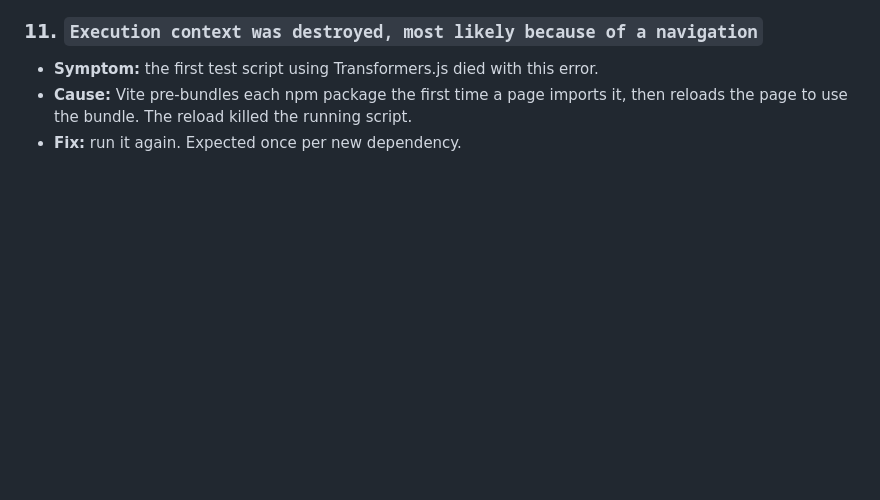
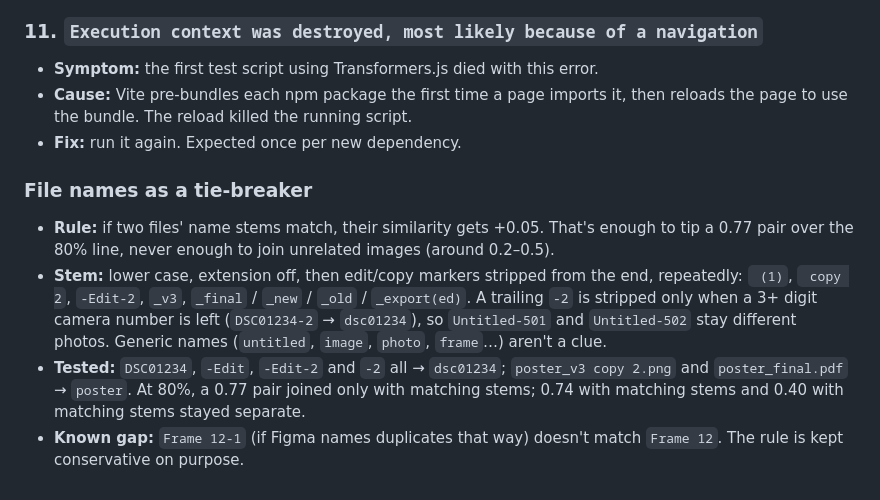
Before and after one commit to ryanjhabib/entp4332, a Markdown page: export-cleaner/build-log.md, the part around the change. GitHub-like rendering; blank space fills up the shorter version.

Commit message:
Build log: the file-name tie-breaker
Co-Authored-By: Claude Opus 5.5 <noreply@anthropic.com>

```diff
--- a/export-cleaner/build-log.md
+++ b/export-cleaner/build-log.md
@@ -185,3 +185,9 @@ DINOv2 small on the cases that matter: same poster across layouts 0.87–0.95; d
 - **Symptom:** the first test script using Transformers.js died with this error.
 - **Cause:** Vite pre-bundles each npm package the first time a page imports it, then reloads the page to use the bundle. The reload killed the running script.
 - **Fix:** run it again. Expected once per new dependency.
+
+### File names as a tie-breaker
+- **Rule:** if two files' name stems match, their similarity gets +0.05. That's enough to tip a 0.77 pair over the 80% line, never enough to join unrelated images (around 0.2–0.5).
+- **Stem:** lower case, extension off, then edit/copy markers stripped from the end, repeatedly: ` (1)`, ` copy 2`, `-Edit-2`, `_v3`, `_final` / `_new` / `_old` / `_export(ed)`. A trailing `-2` is stripped only when a 3+ digit camera number is left (`DSC01234-2` → `dsc01234`), so `Untitled-501` and `Untitled-502` stay different photos. Generic names (`untitled`, `image`, `photo`, `frame`…) aren't a clue.
+- **Tested:** `DSC01234`, `-Edit`, `-Edit-2` and `-2` all → `dsc01234`; `poster_v3 copy 2.png` and `poster_final.pdf` → `poster`. At 80%, a 0.77 pair joined only with matching stems; 0.74 with matching stems and 0.40 with matching stems stayed separate.
+- **Known gap:** `Frame 12-1` (if Figma names duplicates that way) doesn't match `Frame 12`. The rule is kept conservative on purpose.
```
